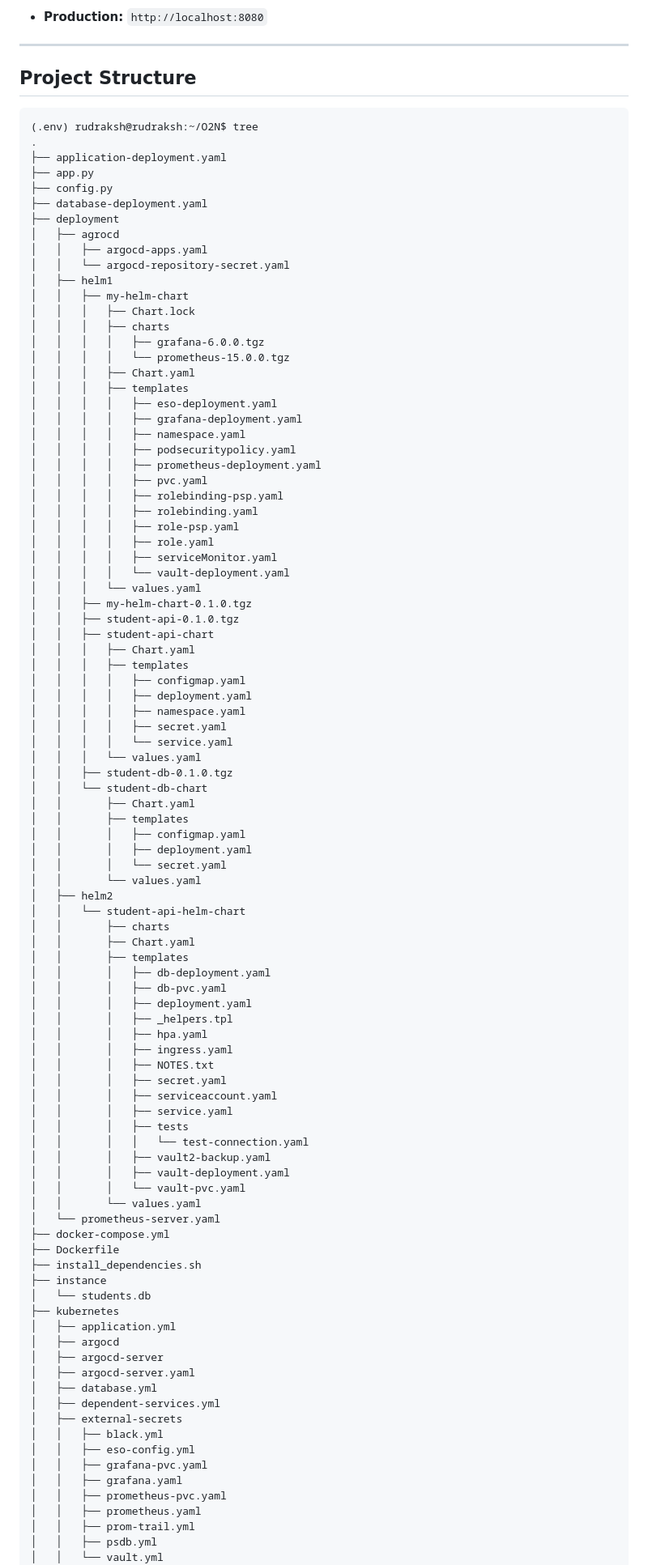
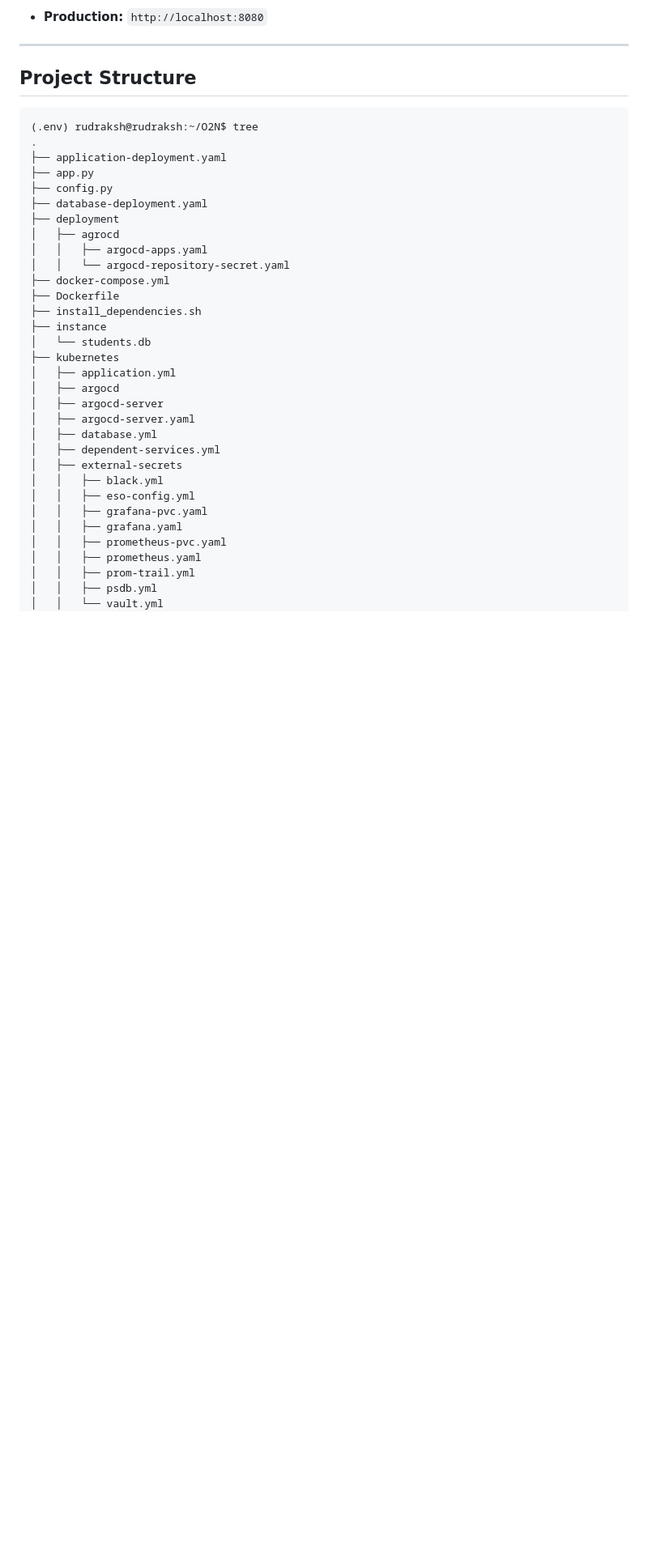
Before and after one commit to Rudraksh2003/One2N-SRE-Bootcamp, a Markdown page: README.md, the part around one of its changes. Shown at 81% size. GitHub-like rendering; blank space fills up the shorter version.

```diff
--- a/README.md
+++ b/README.md
@@ -142,68 +140,6 @@ Access the APIs at:
 │   ├── agrocd
 │   │   ├── argocd-apps.yaml
 │   │   └── argocd-repository-secret.yaml
-│   ├── helm1
-│   │   ├── my-helm-chart
-│   │   │   ├── Chart.lock
-│   │   │   ├── charts
-│   │   │   │   ├── grafana-6.0.0.tgz
-│   │   │   │   └── prometheus-15.0.0.tgz
-│   │   │   ├── Chart.yaml
-│   │   │   ├── templates
-│   │   │   │   ├── eso-deployment.yaml
-│   │   │   │   ├── grafana-deployment.yaml
-│   │   │   │   ├── namespace.yaml
-│   │   │   │   ├── podsecuritypolicy.yaml
-│   │   │   │   ├── prometheus-deployment.yaml
-│   │   │   │   ├── pvc.yaml
-│   │   │   │   ├── rolebinding-psp.yaml
-│   │   │   │   ├── rolebinding.yaml
-│   │   │   │   ├── role-psp.yaml
-│   │   │   │   ├── role.yaml
-│   │   │   │   ├── serviceMonitor.yaml
-│   │   │   │   └── vault-deployment.yaml
-│   │   │   └── values.yaml
-│   │   ├── my-helm-chart-0.1.0.tgz
-│   │   ├── student-api-0.1.0.tgz
-│   │   ├── student-api-chart
-│   │   │   ├── Chart.yaml
-│   │   │   ├── templates
-│   │   │   │   ├── configmap.yaml
-│   │   │   │   ├── deployment.yaml
-│   │   │   │   ├── namespace.yaml
-│   │   │   │   ├── secret.yaml
-│   │   │   │   └── service.yaml
-│   │   │   └── values.yaml
-│   │   ├── student-db-0.1.0.tgz
-│   │   └── student-db-chart
-│   │       ├── Chart.yaml
-│   │       ├── templates
-│   │       │   ├── configmap.yaml
-│   │       │   ├── deployment.yaml
-│   │       │   └── secret.yaml
-│   │       └── values.yaml
-│   ├── helm2
-│   │   └── student-api-helm-chart
-│   │       ├── charts
-│   │       ├── Chart.yaml
-│   │       ├── templates
-│   │       │   ├── db-deployment.yaml
-│   │       │   ├── db-pvc.yaml
-│   │       │   ├── deployment.yaml
-│   │       │   ├── _helpers.tpl
-│   │       │   ├── hpa.yaml
-│   │       │   ├── ingress.yaml
-│   │       │   ├── NOTES.txt
-│   │       │   ├── secret.yaml
-│   │       │   ├── serviceaccount.yaml
-│   │       │   ├── service.yaml
-│   │       │   ├── tests
-│   │       │   │   └── test-connection.yaml
-│   │       │   ├── vault2-backup.yaml
-│   │       │   ├── vault-deployment.yaml
-│   │       │   └── vault-pvc.yaml
-│   │       └── values.yaml
-│   └── prometheus-server.yaml
 ├── docker-compose.yml
 ├── Dockerfile
 ├── install_dependencies.sh
```
Also changed, not shown: other parts of README.md (+2 -4 lines).
